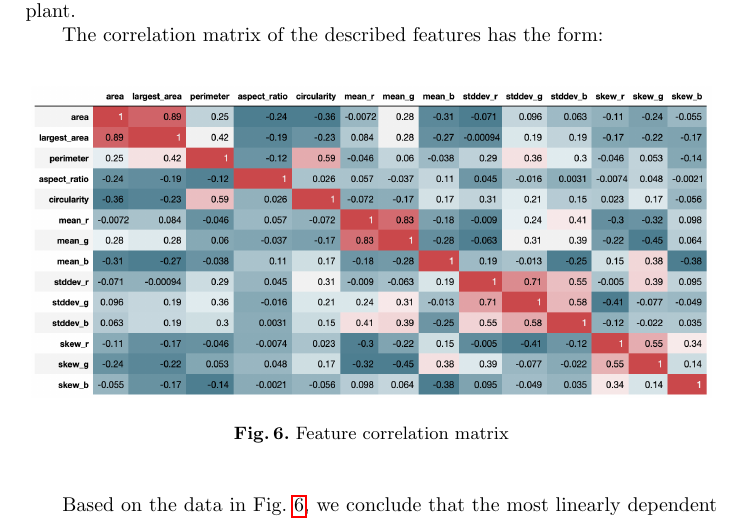
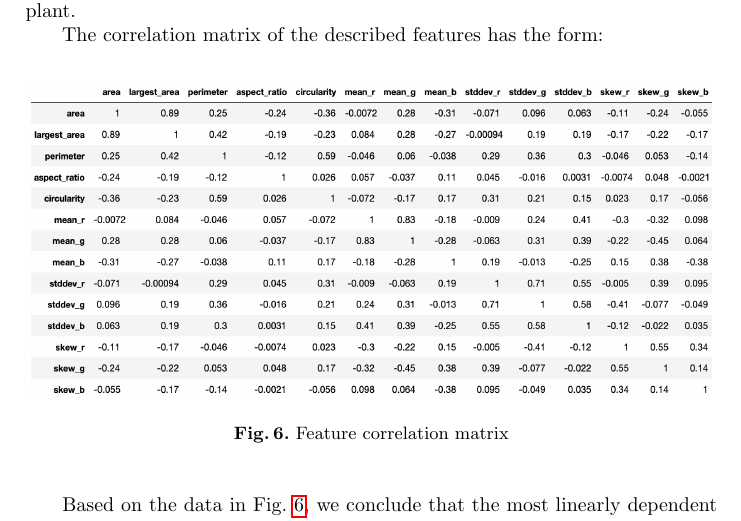
Before and after one commit to Anacriel/plant_seed_classification, a LaTeX paper (reports/paper/paper.tex, which reads reports/paper/materials.tex): part of page 7 of 10, cut so that both start at the same text. Compiled offline with pdfLaTeX.

Commit message:
Add corr matrix picture

```diff
--- a/reports/paper/materials.tex
+++ b/reports/paper/materials.tex
@@ -101,7 +101,7 @@ where $P$ is an entire perimeter; $A$ is an entire area of all detected elements
 
 \begin{figure}[h]
 	\centering
-	\includegraphics[width=12.cm, height=5.5cm]{relevant_corr_matrix}
+	\includegraphics[width=12.cm, height=5.5cm]{corr_matrix_plain}
 	\caption{Feature correlation matrix}
 	\label{fig_corr_matrix}
 \end{figure}
```
Also changed, not shown: reports/paper/img/corr_heatmap_1.png (deleted), reports/paper/img/corr_matrix_plain.png (added), reports/paper/paper.pdf.
